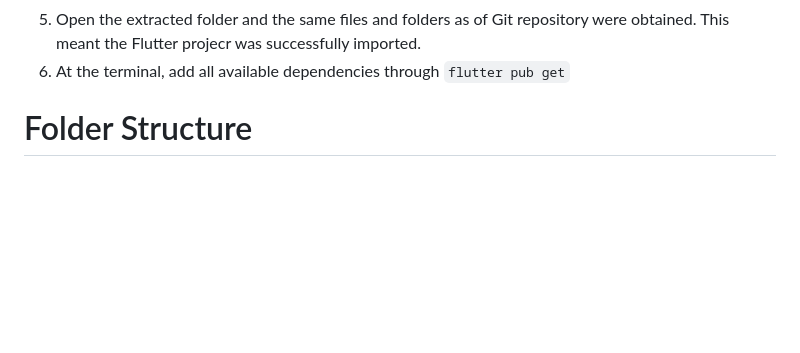
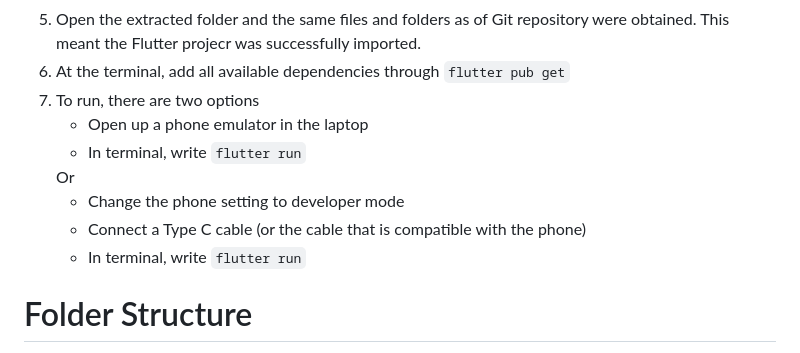
Before and after one commit to YeoYiXin/Problem-Reporting-System, a Markdown page: README.md, the part around the change. Drawn GitHub-style; blank space fills up the shorter version.

```diff
--- a/README.md
+++ b/README.md
@@ -71,6 +71,19 @@
    <li>At the terminal, add all available dependencies through
      <code>flutter pub get</code>
    </li>
+    <li>To run, there are two options
+      <ul>
+        <li>Open up a phone emulator in the laptop</li>
+        <li>In terminal, write <code>flutter run</code></li>
+      </ul>
+      Or
+      <ul>
+        <li>Change the phone setting to developer mode</li>
+        <li>Connect a Type C cable (or the cable that is compatible with the phone)</li>
+        <li>In terminal, write <code>flutter run</code></li>
+      </ul>
+
+   </li>
  </ol>
 
 <h1>Folder Structure</h1>
```
